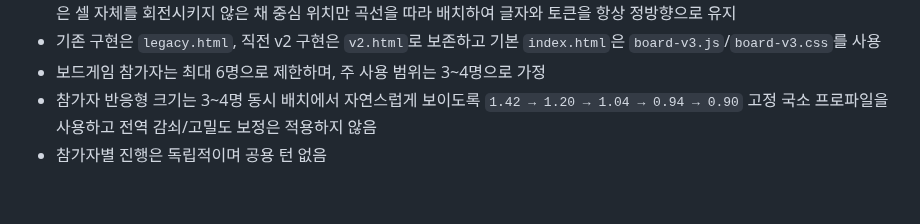
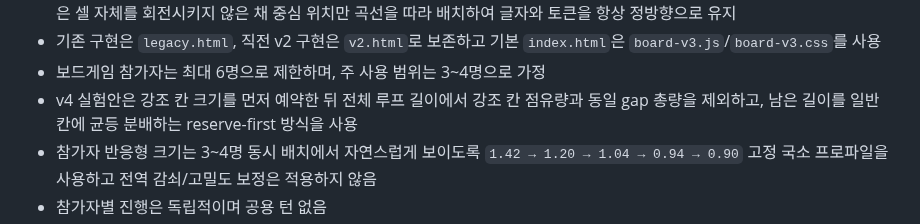
Before and after one commit to playCosmos/Roulette, a Markdown page: README.md, the part around the change. Drawn GitHub-style; blank space fills up the shorter version.

Commit message:
docs: describe reserve-first board sizing

```diff
--- a/README.md
+++ b/README.md
@@ -60,6 +60,7 @@ Ramyani Games(라먀니 게임즈)는 SOOP 방송 연동 게임을 한 저장소
 - 모든 칸은 하나의 연속된 둥근 사각형 루프를 따라 배치하며, 직선부는 margin을 제외한 화면 테두리에 정렬하고 코너 및 주변 칸은 셀 자체를 회전시키지 않은 채 중심 위치만 곡선을 따라 배치하여 글자와 토큰을 항상 정방향으로 유지
 - 기존 구현은 `legacy.html`, 직전 v2 구현은 `v2.html`로 보존하고 기본 `index.html`은 `board-v3.js`/`board-v3.css`를 사용
 - 보드게임 참가자는 최대 6명으로 제한하며, 주 사용 범위는 3~4명으로 가정
+- v4 실험안은 강조 칸 크기를 먼저 예약한 뒤 전체 루프 길이에서 강조 칸 점유량과 동일 gap 총량을 제외하고, 남은 길이를 일반 칸에 균등 분배하는 reserve-first 방식을 사용
 - 참가자 반응형 크기는 3~4명 동시 배치에서 자연스럽게 보이도록 `1.42 → 1.20 → 1.04 → 0.94 → 0.90` 고정 국소 프로파일을 사용하고 전역 감쇠/고밀도 보정은 적용하지 않음
 - 참가자별 진행은 독립적이며 공용 턴 없음
 - 참가자별 이동 큐를 별도로 처리
```
